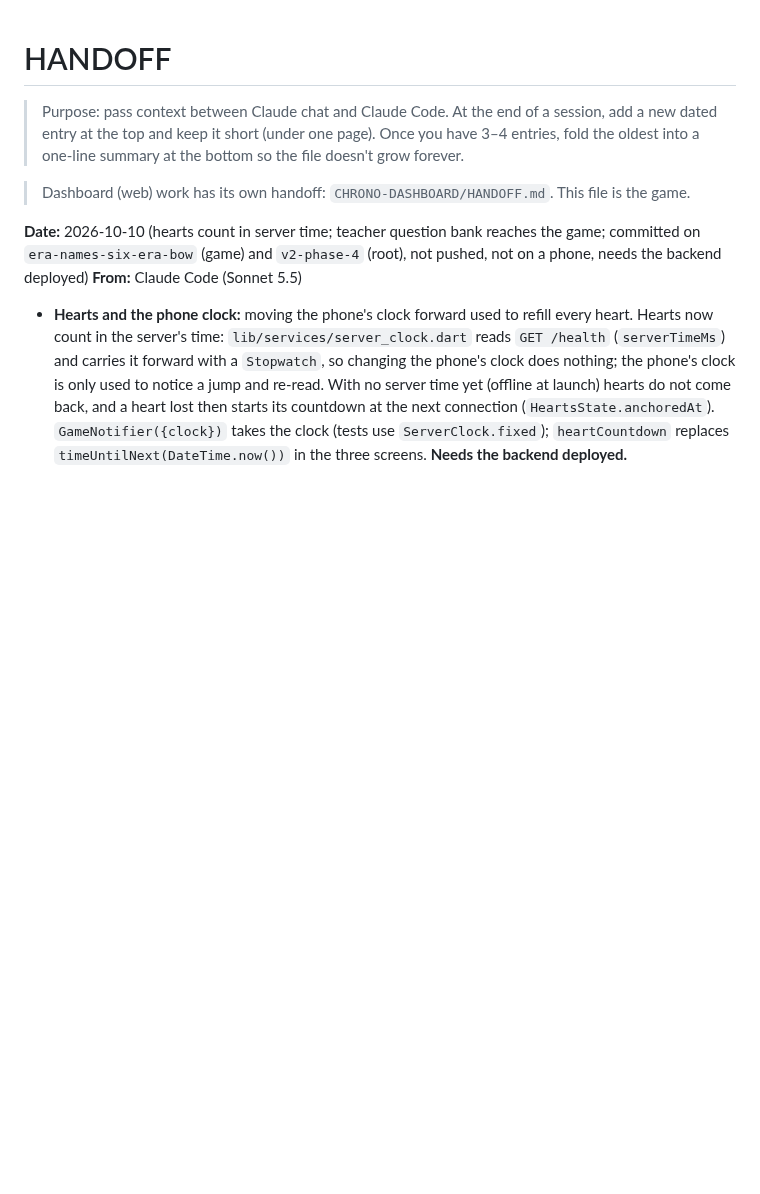
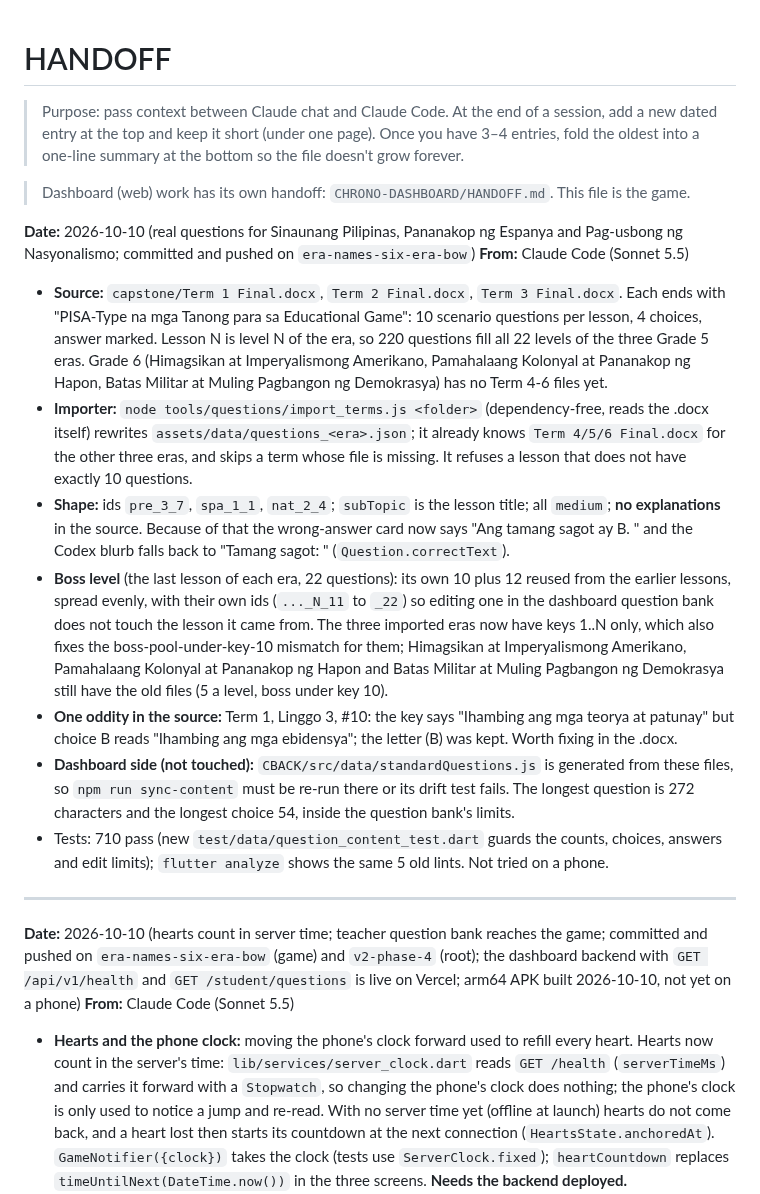
Before and after one commit to rowdel-ctrl/CHRONO-MAINREPO, a Markdown page: HANDOFF.md, the part around the change. Drawn GitHub-style; blank space fills up the shorter version.

Commit message:
doc: record the Term 1 to 3 question import; point at the current CHRONO-GAMEAPP and CHRONO-DASHBOARD

```diff
--- a/HANDOFF.md
+++ b/HANDOFF.md
@@ -5,7 +5,19 @@
 
 > Dashboard (web) work has its own handoff: `CHRONO-DASHBOARD/HANDOFF.md`. This file is the game.
 
-**Date:** 2026-10-10 (hearts count in server time; teacher question bank reaches the game; committed on `era-names-six-era-bow` (game) and `v2-phase-4` (root), not pushed, not on a phone, needs the backend deployed)
+**Date:** 2026-10-10 (real questions for Sinaunang Pilipinas, Pananakop ng Espanya and Pag-usbong ng Nasyonalismo; committed and pushed on `era-names-six-era-bow`)
+**From:** Claude Code (Sonnet 5.5)
+- **Source:** `capstone/Term 1 Final.docx`, `Term 2 Final.docx`, `Term 3 Final.docx`. Each ends with "PISA-Type na mga Tanong para sa Educational Game": 10 scenario questions per lesson, 4 choices, answer marked. Lesson N is level N of the era, so 220 questions fill all 22 levels of the three Grade 5 eras. Grade 6 (Himagsikan at Imperyalismong Amerikano, Pamahalaang Kolonyal at Pananakop ng Hapon, Batas Militar at Muling Pagbangon ng Demokrasya) has no Term 4-6 files yet.
+- **Importer:** `node tools/questions/import_terms.js <folder>` (dependency-free, reads the .docx itself) rewrites `assets/data/questions_<era>.json`; it already knows `Term 4/5/6 Final.docx` for the other three eras, and skips a term whose file is missing. It refuses a lesson that does not have exactly 10 questions.
+- **Shape:** ids `pre_3_7`, `spa_1_1`, `nat_2_4`; `subTopic` is the lesson title; all `medium`; **no explanations** in the source. Because of that the wrong-answer card now says "Ang tamang sagot ay B. <the answer text>" and the Codex blurb falls back to "Tamang sagot: <text>" (`Question.correctText`).
+- **Boss level** (the last lesson of each era, 22 questions): its own 10 plus 12 reused from the earlier lessons, spread evenly, with their own ids (`..._N_11` to `_22`) so editing one in the dashboard question bank does not touch the lesson it came from. The three imported eras now have keys 1..N only, which also fixes the boss-pool-under-key-10 mismatch for them; Himagsikan at Imperyalismong Amerikano, Pamahalaang Kolonyal at Pananakop ng Hapon and Batas Militar at Muling Pagbangon ng Demokrasya still have the old files (5 a level, boss under key 10).
+- **One oddity in the source:** Term 1, Linggo 3, #10: the key says "Ihambing ang mga teorya at patunay" but choice B reads "Ihambing ang mga ebidensya"; the letter (B) was kept. Worth fixing in the .docx.
+- **Dashboard side (not touched):** `CBACK/src/data/standardQuestions.js` is generated from these files, so `npm run sync-content` must be re-run there or its drift test fails. The longest question is 272 characters and the longest choice 54, inside the question bank's limits.
+- Tests: 710 pass (new `test/data/question_content_test.dart` guards the counts, choices, answers and edit limits); `flutter analyze` shows the same 5 old lints. Not tried on a phone.
+
+---
+
+**Date:** 2026-10-10 (hearts count in server time; teacher question bank reaches the game; committed and pushed on `era-names-six-era-bow` (game) and `v2-phase-4` (root); the dashboard backend with `GET /api/v1/health` and `GET /student/questions` is live on Vercel; arm64 APK built 2026-10-10, not yet on a phone)
 **From:** Claude Code (Sonnet 5.5)
 - **Hearts and the phone clock:** moving the phone's clock forward used to refill every heart. Hearts now count in the server's time: `lib/services/server_clock.dart` reads `GET /health` (`serverTimeMs`) and carries it forward with a `Stopwatch`, so changing the phone's clock does nothing; the phone's clock is only used to notice a jump and re-read. With no server time yet (offline at launch) hearts do not come back, and a heart lost then starts its countdown at the next connection (`HeartsState.anchoredAt`). `GameNotifier({clock})` takes the clock (tests use `ServerClock.fixed`); `heartCountdown` replaces `timeUntilNext(DateTime.now())` in the three screens. **Needs the backend deployed.**
 - **Question bank sync:** `QuestionBank.applySynced` swaps in the questions a teacher published, per level, after re-checking them (unplayable questions are dropped; a level never ends up thinner than what shipped). `QuestionSync` (`lib/services/question_sync.dart`) downloads them after login, on era-select open (via `refreshProfile`) and at startup, keeps a copy in Hive (`question_bank_cache`, per class code) and restores it offline from `main.dart`. Logout clears it. A level's `QuestionPool` is built when it starts, so a download never changes a level mid-play. Regular levels recycle questions when the pool is small; only the boss pads with placeholders.
```
